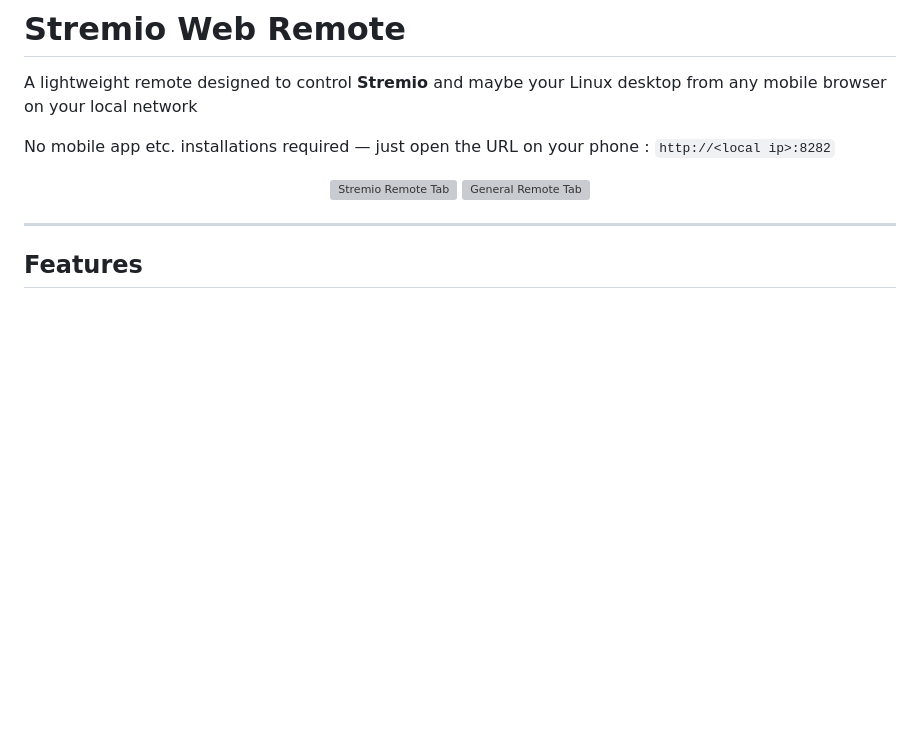
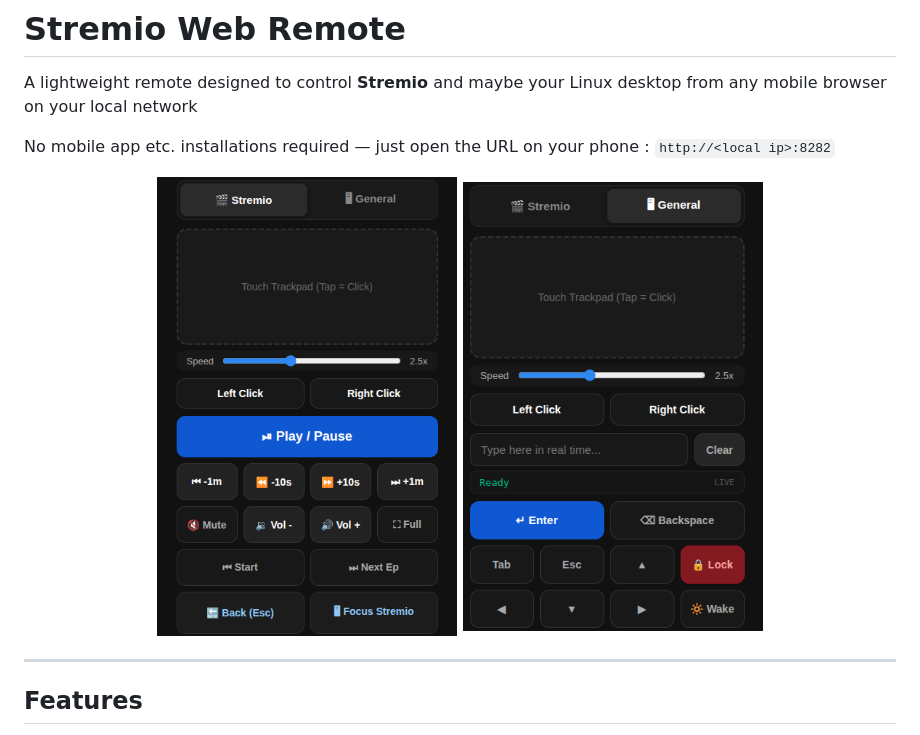
Before and after one commit to echosunstar/stremio-web-remote, a Markdown page: README.md, the part around the change. GitHub-like rendering; blank space fills up the shorter version; grey boxes are pictures that could not be loaded.

Commit message:
picture typo

```diff
--- a/README.md
+++ b/README.md
@@ -5,8 +5,8 @@ A lightweight remote designed to control **Stremio** and maybe your Linux deskto
 No mobile app etc. installations required — just open the URL on your phone  : `http://<local ip>:8282`
 
 <p align="center">
-  <img src="assets/remote_stremio.png" width="300" alt="Stremio Remote Tab">
-  <img src="assets/remote_general.png" width="300" alt="General Remote Tab">
+  <img src="assets/remote-stremio.png" width="300" alt="Stremio Remote Tab">
+  <img src="assets/remote-general.png" width="300" alt="General Remote Tab">
 </p>
 
 
```
